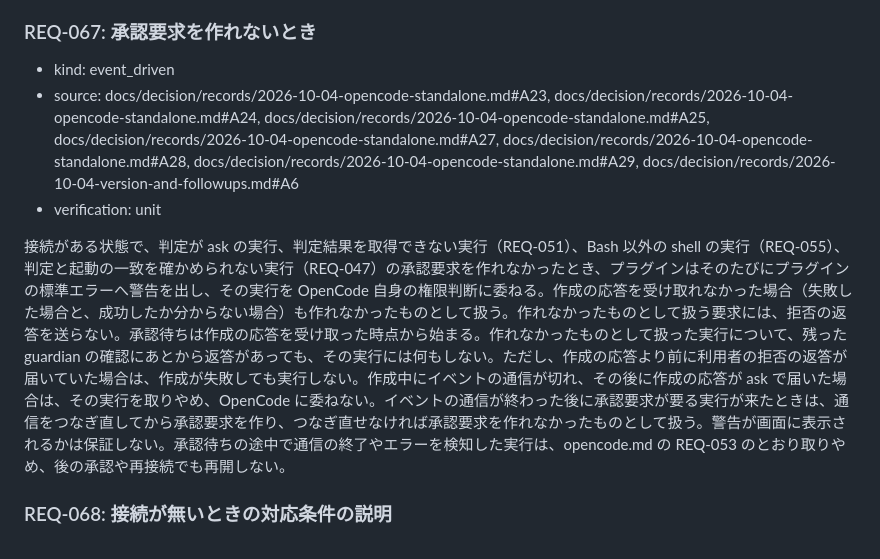
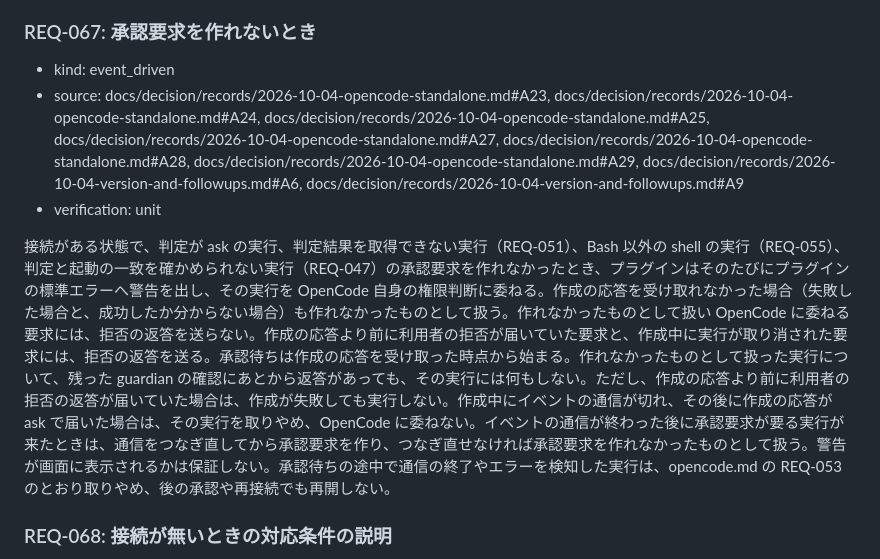
Before and after one commit to ba0918/command-guardian, a Markdown page: docs/ir/opencode-standalone.md, the part around the change. Drawn GitHub-style.

Commit message:
docs: 拒否の返答を送らない承認要求を委ねるものに限る
作れなかった承認要求に拒否の返答を送らない決まりは、作れなかったものとして
扱いOpenCode自身の権限判断に委ねる要求だけに当てはまる。作成の応答より前に
利用者の拒否が届いていた要求と、作成中に実行が取り消された要求には、従来
どおり拒否の返答を送る。前者は他の承認待ちの結果を変えず、後者は確認表示の
後始末であるため。今の実装の振る舞いのとおりで、意味は変えない。

```diff
--- a/docs/ir/opencode-standalone.md
+++ b/docs/ir/opencode-standalone.md
@@ -27,10 +27,10 @@ REQ-065 の状態で、判定が ask の実行、判定結果を取得できな
 ### REQ-067: 承認要求を作れないとき
 
 - kind: event_driven
-- source: docs/decision/records/2026-10-04-opencode-standalone.md#A23, docs/decision/records/2026-10-04-opencode-standalone.md#A24, docs/decision/records/2026-10-04-opencode-standalone.md#A25, docs/decision/records/2026-10-04-opencode-standalone.md#A27, docs/decision/records/2026-10-04-opencode-standalone.md#A28, docs/decision/records/2026-10-04-opencode-standalone.md#A29, docs/decision/records/2026-10-04-version-and-followups.md#A6
+- source: docs/decision/records/2026-10-04-opencode-standalone.md#A23, docs/decision/records/2026-10-04-opencode-standalone.md#A24, docs/decision/records/2026-10-04-opencode-standalone.md#A25, docs/decision/records/2026-10-04-opencode-standalone.md#A27, docs/decision/records/2026-10-04-opencode-standalone.md#A28, docs/decision/records/2026-10-04-opencode-standalone.md#A29, docs/decision/records/2026-10-04-version-and-followups.md#A6, docs/decision/records/2026-10-04-version-and-followups.md#A9
 - verification: unit
 
-接続がある状態で、判定が ask の実行、判定結果を取得できない実行（REQ-051）、Bash 以外の shell の実行（REQ-055）、判定と起動の一致を確かめられない実行（REQ-047）の承認要求を作れなかったとき、プラグインはそのたびにプラグインの標準エラーへ警告を出し、その実行を OpenCode 自身の権限判断に委ねる。作成の応答を受け取れなかった場合（失敗した場合と、成功したか分からない場合）も作れなかったものとして扱う。作れなかったものとして扱う要求には、拒否の返答を送らない。承認待ちは作成の応答を受け取った時点から始まる。作れなかったものとして扱った実行について、残った guardian の確認にあとから返答があっても、その実行には何もしない。ただし、作成の応答より前に利用者の拒否の返答が届いていた場合は、作成が失敗しても実行しない。作成中にイベントの通信が切れ、その後に作成の応答が ask で届いた場合は、その実行を取りやめ、OpenCode に委ねない。イベントの通信が終わった後に承認要求が要る実行が来たときは、通信をつなぎ直してから承認要求を作り、つなぎ直せなければ承認要求を作れなかったものとして扱う。警告が画面に表示されるかは保証しない。承認待ちの途中で通信の終了やエラーを検知した実行は、opencode.md の REQ-053 のとおり取りやめ、後の承認や再接続でも再開しない。
+接続がある状態で、判定が ask の実行、判定結果を取得できない実行（REQ-051）、Bash 以外の shell の実行（REQ-055）、判定と起動の一致を確かめられない実行（REQ-047）の承認要求を作れなかったとき、プラグインはそのたびにプラグインの標準エラーへ警告を出し、その実行を OpenCode 自身の権限判断に委ねる。作成の応答を受け取れなかった場合（失敗した場合と、成功したか分からない場合）も作れなかったものとして扱う。作れなかったものとして扱い OpenCode に委ねる要求には、拒否の返答を送らない。作成の応答より前に利用者の拒否が届いていた要求と、作成中に実行が取り消された要求には、拒否の返答を送る。承認待ちは作成の応答を受け取った時点から始まる。作れなかったものとして扱った実行について、残った guardian の確認にあとから返答があっても、その実行には何もしない。ただし、作成の応答より前に利用者の拒否の返答が届いていた場合は、作成が失敗しても実行しない。作成中にイベントの通信が切れ、その後に作成の応答が ask で届いた場合は、その実行を取りやめ、OpenCode に委ねない。イベントの通信が終わった後に承認要求が要る実行が来たときは、通信をつなぎ直してから承認要求を作り、つなぎ直せなければ承認要求を作れなかったものとして扱う。警告が画面に表示されるかは保証しない。承認待ちの途中で通信の終了やエラーを検知した実行は、opencode.md の REQ-053 のとおり取りやめ、後の承認や再接続でも再開しない。
 
 ### REQ-068: 接続が無いときの対応条件の説明
 
```
Also changed, not shown: 1 other file.
